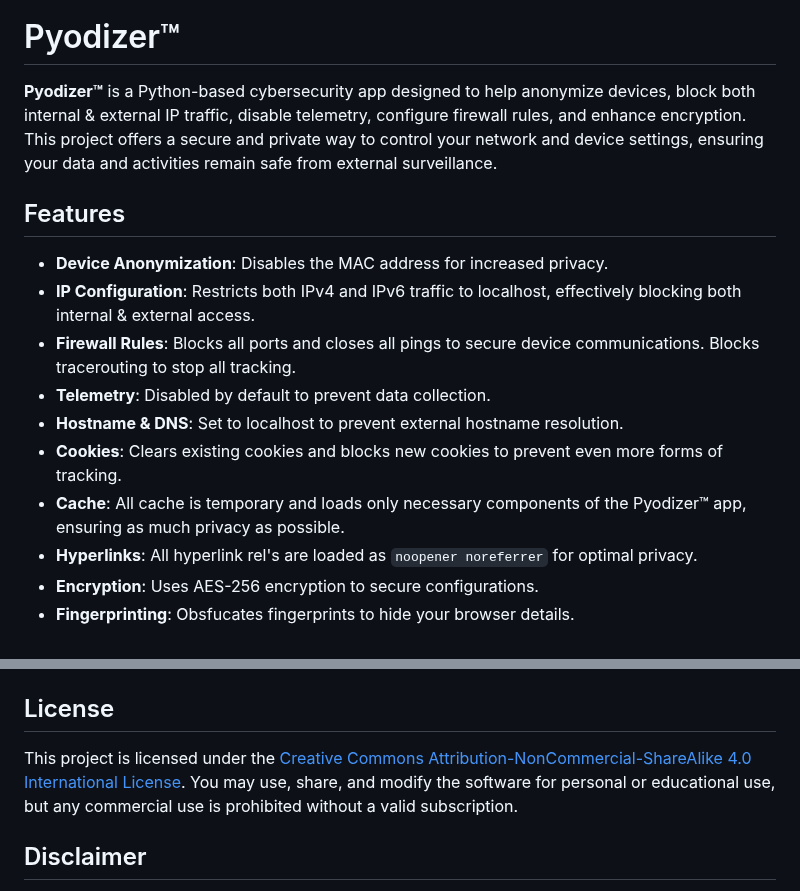
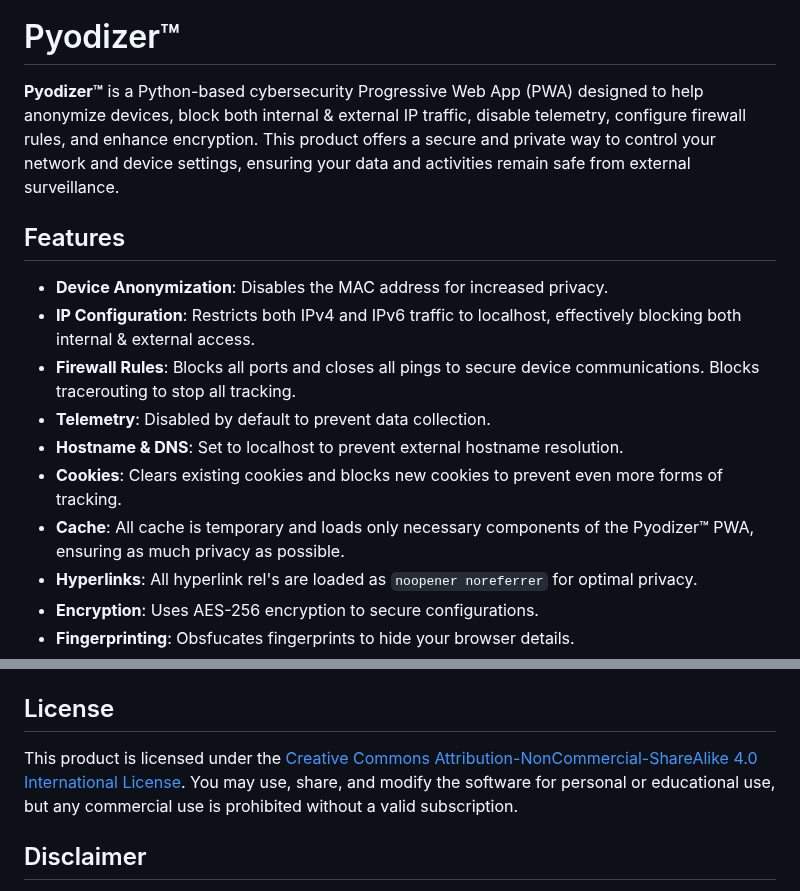
Before and after one commit to juliusthejules/pyodizer, a Markdown page: README.md, 2 parts joined by grey strips. GitHub-like rendering.

```diff
--- a/README.md
+++ b/README.md
@@ -2,7 +2,7 @@
 
 # Pyodizer&trade;
 
-**Pyodizer&trade;** is a Python-based cybersecurity app designed to help anonymize devices, block both internal & external IP traffic, disable telemetry, configure firewall rules, and enhance encryption. This project offers a secure and private way to control your network and device settings, ensuring your data and activities remain safe from external surveillance.
+**Pyodizer&trade;** is a Python-based cybersecurity Progressive Web App (PWA) designed to help anonymize devices, block both internal & external IP traffic, disable telemetry, configure firewall rules, and enhance encryption. This product offers a secure and private way to control your network and device settings, ensuring your data and activities remain safe from external surveillance.
 
 ## Features
 
@@ -12,7 +12,7 @@
 - **Telemetry**: Disabled by default to prevent data collection.
 - **Hostname & DNS**: Set to localhost to prevent external hostname resolution.
 -  **Cookies**: Clears existing cookies and blocks new cookies to prevent even more forms of tracking.
--  **Cache**: All cache is temporary and loads only necessary components of the Pyodizer&trade; app, ensuring as much privacy as possible.
+-  **Cache**: All cache is temporary and loads only necessary components of the Pyodizer&trade; PWA, ensuring as much privacy as possible.
 -  **Hyperlinks**: All hyperlink rel's are loaded as `noopener noreferrer` for optimal privacy.
 - **Encryption**: Uses AES-256 encryption to secure configurations.
 - **Fingerprinting**: Obsfucates fingerprints to hide your browser details.
@@ -36,7 +36,7 @@ If you'd like to use Pyodizer&trade; for commercial purposes, a **monthly subscr
 
 ## License
 
-This project is licensed under the [Creative Commons Attribution-NonCommercial-ShareAlike 4.0 International License](https://creativecommons.org/licenses/by-nc-sa/4.0/). You may use, share, and modify the software for personal or educational use, but any commercial use is prohibited without a valid subscription.
+This product is licensed under the [Creative Commons Attribution-NonCommercial-ShareAlike 4.0 International License](https://creativecommons.org/licenses/by-nc-sa/4.0/). You may use, share, and modify the software for personal or educational use, but any commercial use is prohibited without a valid subscription.
 
 ## Disclaimer
 
```
